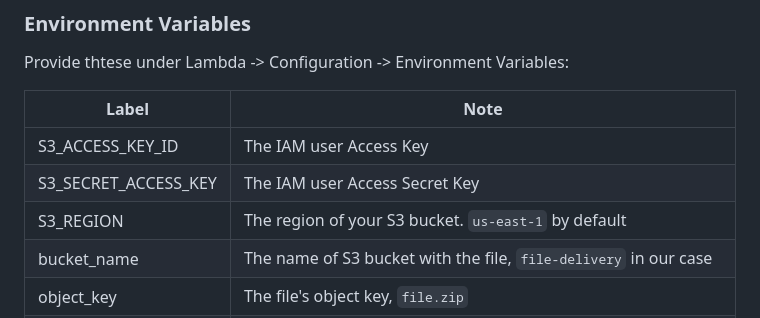
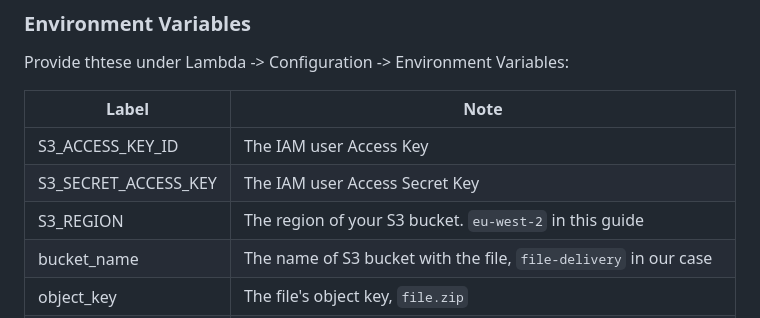
Before and after one commit to MNeverOff/stripe-link-file-delivery, a Markdown page: README.md, the part around the change. Rendered like a GitHub page.

Commit message:
cosmetic adjustment to default S3 region to align with the blogpost

```diff
--- a/README.md
+++ b/README.md
@@ -32,7 +32,7 @@ Provide thtese under Lambda -> Configuration -> Environment Variables:
 | -------- | --- |
 | S3_ACCESS_KEY_ID | The IAM user Access Key |
 | S3_SECRET_ACCESS_KEY | The IAM user Access Secret Key |
-| S3_REGION | The region of your S3 bucket. `us-east-1` by default |
+| S3_REGION | The region of your S3 bucket. `eu-west-2` in this guide |
 | bucket_name | The name of S3 bucket with the file, `file-delivery` in our case |
 | object_key | The file's object key, `file.zip` |
 | redirect_host | The url of our confirmation page |
```
